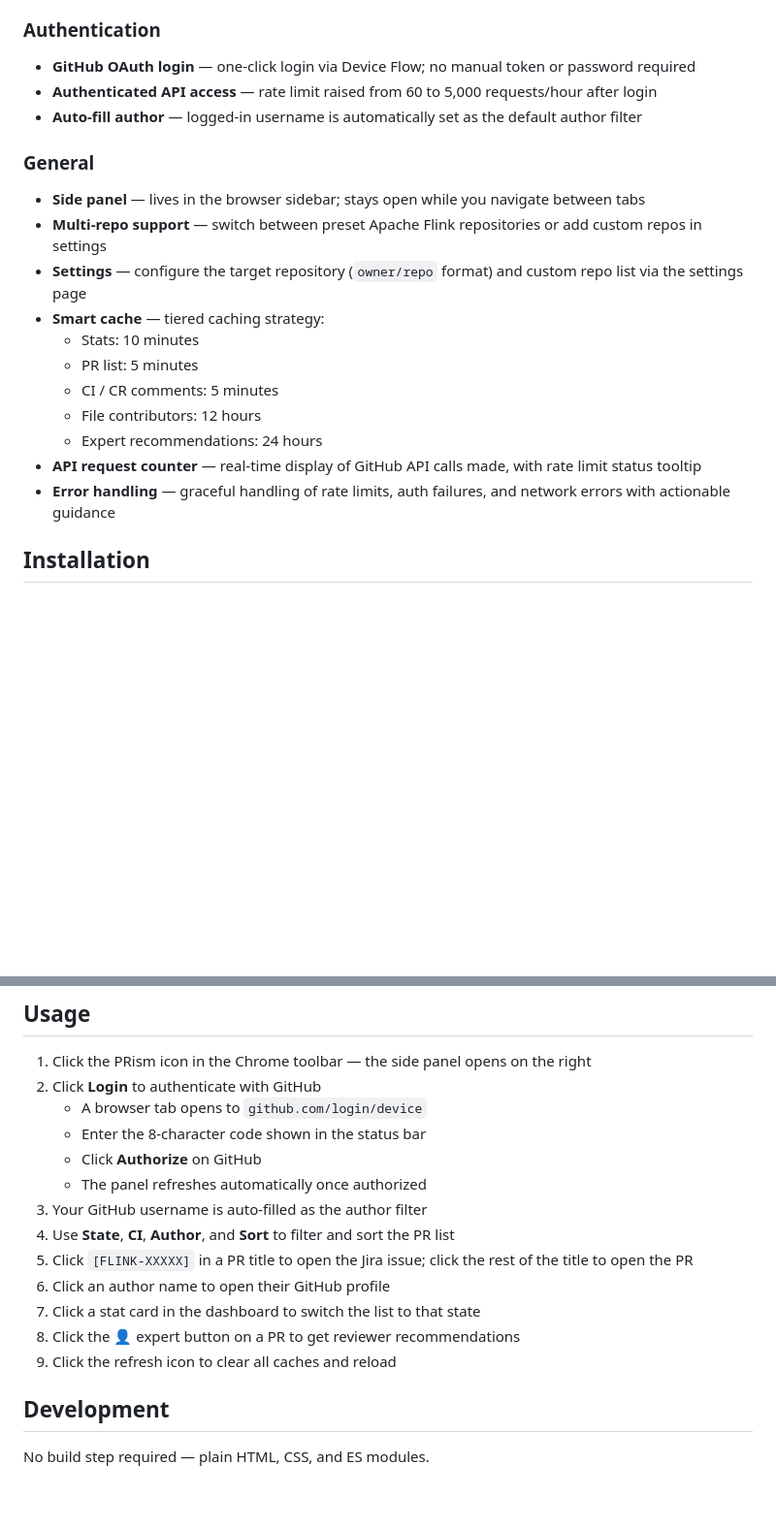
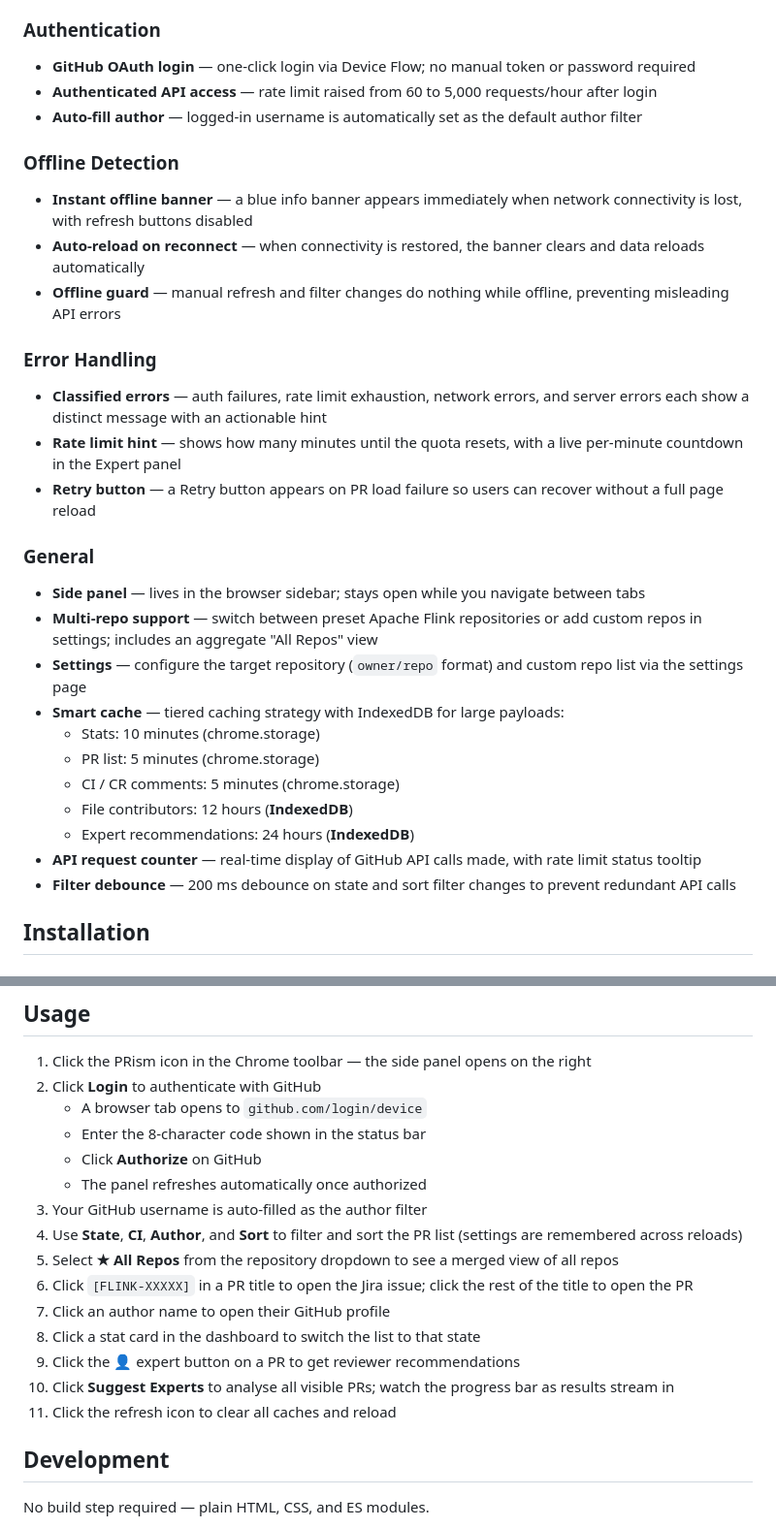
Before and after one commit to featzhang/prism-extension, a Markdown page: README.md, 2 parts joined by grey strips. Shown at 97% size. Drawn GitHub-style; blank space fills up the shorter version.

Commit message:
docs: update README to v1.1.0 with all new features

```diff
--- a/README.md
+++ b/README.md
@@ -41,18 +51,28 @@ A Chrome side panel extension for open source contributors to monitor Apache Fli
 - **Authenticated API access** — rate limit raised from 60 to 5,000 requests/hour after login
 - **Auto-fill author** — logged-in username is automatically set as the default author filter
 
+### Offline Detection
+- **Instant offline banner** — a blue info banner appears immediately when network connectivity is lost, with refresh buttons disabled
+- **Auto-reload on reconnect** — when connectivity is restored, the banner clears and data reloads automatically
+- **Offline guard** — manual refresh and filter changes do nothing while offline, preventing misleading API errors
+
+### Error Handling
+- **Classified errors** — auth failures, rate limit exhaustion, network errors, and server errors each show a distinct message with an actionable hint
+- **Rate limit hint** — shows how many minutes until the quota resets, with a live per-minute countdown in the Expert panel
+- **Retry button** — a Retry button appears on PR load failure so users can recover without a full page reload
+
 ### General
 - **Side panel** — lives in the browser sidebar; stays open while you navigate between tabs
-- **Multi-repo support** — switch between preset Apache Flink repositories or add custom repos in settings
+- **Multi-repo support** — switch between preset Apache Flink repositories or add custom repos in settings; includes an aggregate "All Repos" view
 - **Settings** — configure the target repository (`owner/repo` format) and custom repo list via the settings page
-- **Smart cache** — tiered caching strategy:
-  - Stats: 10 minutes
-  - PR list: 5 minutes
-  - CI / CR comments: 5 minutes
-  - File contributors: 12 hours
-  - Expert recommendations: 24 hours
+- **Smart cache** — tiered caching strategy with IndexedDB for large payloads:
+  - Stats: 10 minutes (chrome.storage)
+  - PR list: 5 minutes (chrome.storage)
+  - CI / CR comments: 5 minutes (chrome.storage)
+  - File contributors: 12 hours (**IndexedDB**)
+  - Expert recommendations: 24 hours (**IndexedDB**)
 - **API request counter** — real-time display of GitHub API calls made, with rate limit status tooltip
-- **Error handling** — graceful handling of rate limits, auth failures, and network errors with actionable guidance
+- **Filter debounce** — 200 ms debounce on state and sort filter changes to prevent redundant API calls
 
 ## Installation
 
@@ -81,12 +101,14 @@ Then follow steps 3–5 above, selecting the cloned folder.
    - Click **Authorize** on GitHub
    - The panel refreshes automatically once authorized
 3. Your GitHub username is auto-filled as the author filter
-4. Use **State**, **CI**, **Author**, and **Sort** to filter and sort the PR list
-5. Click `[FLINK-XXXXX]` in a PR title to open the Jira issue; click the rest of the title to open the PR
-6. Click an author name to open their GitHub profile
-7. Click a stat card in the dashboard to switch the list to that state
-8. Click the 👤 expert button on a PR to get reviewer recommendations
-9. Click the refresh icon to clear all caches and reload
+4. Use **State**, **CI**, **Author**, and **Sort** to filter and sort the PR list (settings are remembered across reloads)
+5. Select **★ All Repos** from the repository dropdown to see a merged view of all repos
+6. Click `[FLINK-XXXXX]` in a PR title to open the Jira issue; click the rest of the title to open the PR
+7. Click an author name to open their GitHub profile
+8. Click a stat card in the dashboard to switch the list to that state
+9. Click the 👤 expert button on a PR to get reviewer recommendations
+10. Click **Suggest Experts** to analyse all visible PRs; watch the progress bar as results stream in
+11. Click the refresh icon to clear all caches and reload
 
 ## Development
 
```
Also changed, not shown: other parts of README.md (+29 -6 lines).
